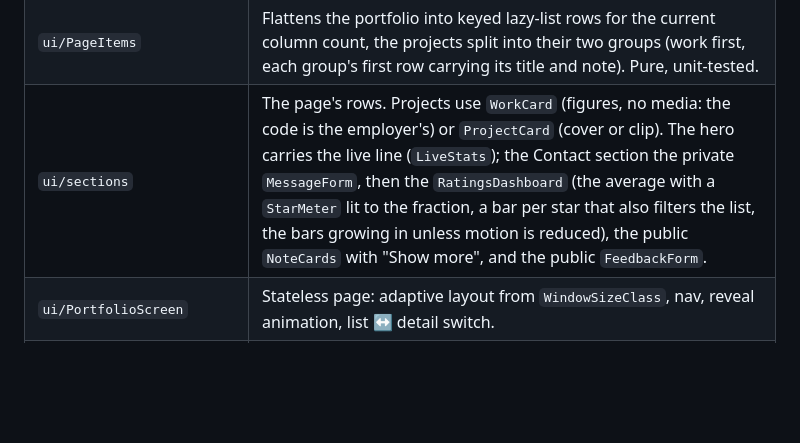
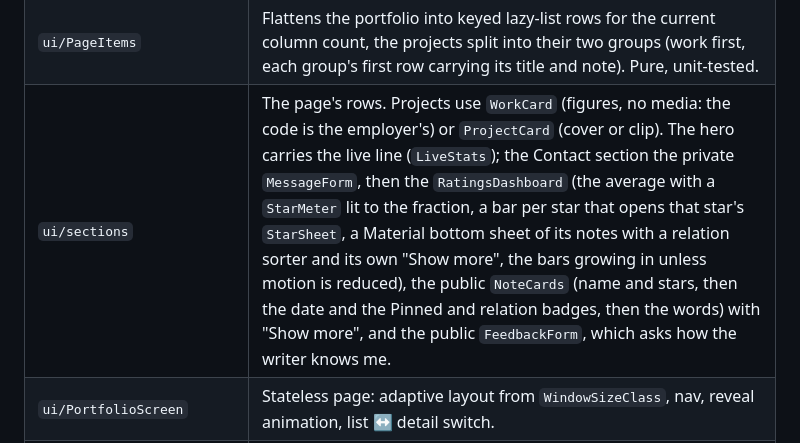
Before and after one commit to Yowkylito/AboutYowkey, a Markdown page: docs/ARCHITECTURE.md, the part around the change. GitHub-like rendering; blank space fills up the shorter version.

```diff
--- a/docs/ARCHITECTURE.md
+++ b/docs/ARCHITECTURE.md
@@ -29,7 +29,7 @@ Arrows point one way: UI → ViewModel → repository → parser → model. Noth
 | `data/SiteApi` | The site's backend as the app sees it: count this visit, read the rating and a page of the public notes (all, or one star's), send a note. `HttpSiteApi` speaks the worker's JSON over an `HttpTransport` each platform provides (`fetch` on the web; `java.net.http` on the desktop, which only reads the count). Called only when `Portfolio.api` is set. |
 | `ui/PortfolioViewModel` | `Loading → Ready | Error`, with a retry that ignores double taps; once ready, counts the visit and loads the notes (each once; then the dashboard's star filter and "Show more" page through them, and a sent note reloads them past the cache), runs the note form's and the message form's `Idle → Sending → Sent | Failed`, and counts a LinkedIn or GitHub click once per link per page load. |
 | `ui/PageItems` | Flattens the portfolio into keyed lazy-list rows for the current column count, the projects split into their two groups (work first, each group's first row carrying its title and note). Pure, unit-tested. |
-| `ui/sections` | The page's rows. Projects use `WorkCard` (figures, no media: the code is the employer's) or `ProjectCard` (cover or clip). The hero carries the live line (`LiveStats`); the Contact section the private `MessageForm`, then the `RatingsDashboard` (the average with a `StarMeter` lit to the fraction, a bar per star that also filters the list, the bars growing in unless motion is reduced), the public `NoteCards` with "Show more", and the public `FeedbackForm`. |
+| `ui/sections` | The page's rows. Projects use `WorkCard` (figures, no media: the code is the employer's) or `ProjectCard` (cover or clip). The hero carries the live line (`LiveStats`); the Contact section the private `MessageForm`, then the `RatingsDashboard` (the average with a `StarMeter` lit to the fraction, a bar per star that opens that star's `StarSheet`, a Material bottom sheet of its notes with a relation sorter and its own "Show more", the bars growing in unless motion is reduced), the public `NoteCards` (name and stars, then the date and the Pinned and relation badges, then the words) with "Show more", and the public `FeedbackForm`, which asks how the writer knows me. |
 | `ui/PortfolioScreen` | Stateless page: adaptive layout from `WindowSizeClass`, nav, reveal animation, list ↔ detail switch. |
 | `ui/navigation` | `Route` (`Home` / `Project(id)`, parsed from and written to `#/projects/<id>`) and the `Navigator` interface. The web's `HashNavigator` (wasmJsMain) keeps it in browser history; the desktop uses `InMemoryNavigator`. Provided per platform by `di/platformModule` (expect/actual). |
 | `ui/detail` | `ProjectDetailScreen` (two columns on expanded, one below) and `ModuleDiagram`, bands of cards from `ModuleGraph.layers` that wrap to the width instead of scrolling. |
```
Also changed, not shown: README.md (+13 -11 lines), docs/READINESS.md (+2 -0 lines).
